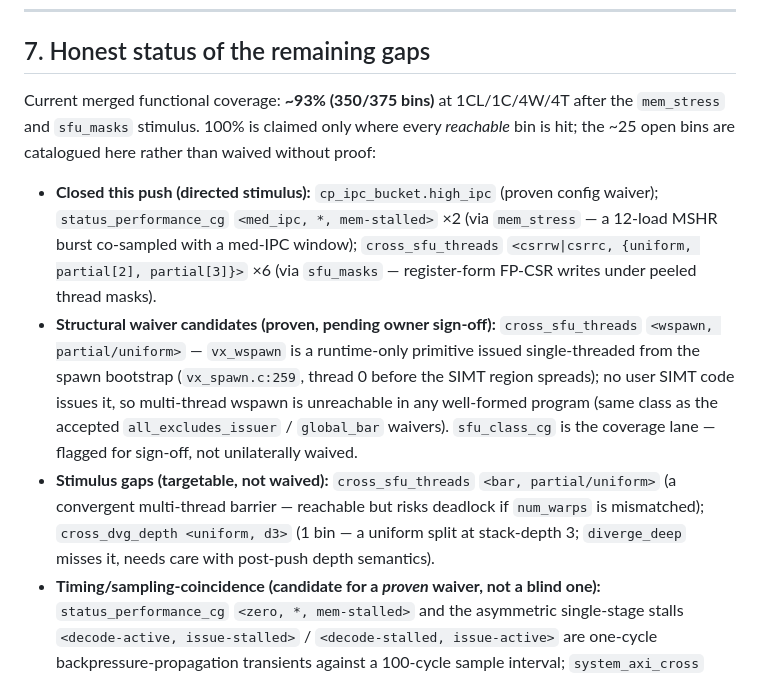
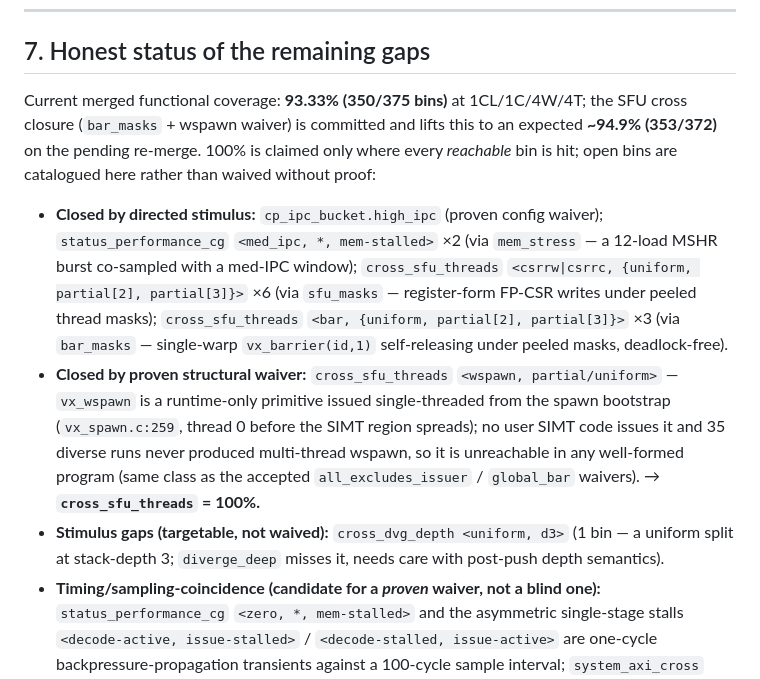
Before and after one commit to Samuel-Moussa/Vortex-UVM-GP, a Markdown page: vortex_uvm_env/docs/Coverage_Model_Reference.md, the part around the change. Rendered like a GitHub page.

Commit message:
docs: coverage reference §7 — SFU cross closed (bar_masks + wspawn waiver)
cross_sfu_threads now 100%: bar mask bins filled by bar_masks, wspawn multi-thread bins
waived (runtime-only primitive). Banked 93.33%; expected ~94.9% (353/372) on re-merge.

```diff
--- a/vortex_uvm_env/docs/Coverage_Model_Reference.md
+++ b/vortex_uvm_env/docs/Coverage_Model_Reference.md
@@ -273,26 +273,27 @@ barrier, tmc, wspawn), so no bin is ever hit vacuously.
 
 ## 7. Honest status of the remaining gaps
 
-Current merged functional coverage: **~93% (350/375 bins)** at 1CL/1C/4W/4T after the
-`mem_stress` and `sfu_masks` stimulus. 100% is claimed only where every *reachable* bin
-is hit; the ~25 open bins are catalogued here rather than waived without proof:
+Current merged functional coverage: **93.33% (350/375 bins)** at 1CL/1C/4W/4T; the SFU
+cross closure (`bar_masks` + wspawn waiver) is committed and lifts this to an expected
+**~94.9% (353/372)** on the pending re-merge. 100% is claimed only where every
+*reachable* bin is hit; open bins are catalogued here rather than waived without proof:
 
-- **Closed this push (directed stimulus):** `cp_ipc_bucket.high_ipc` (proven config
-  waiver); `status_performance_cg` `<med_ipc, *, mem-stalled>` ×2 (via `mem_stress` —
-  a 12-load MSHR burst co-sampled with a med-IPC window); `cross_sfu_threads`
+- **Closed by directed stimulus:** `cp_ipc_bucket.high_ipc` (proven config waiver);
+  `status_performance_cg` `<med_ipc, *, mem-stalled>` ×2 (via `mem_stress` — a 12-load
+  MSHR burst co-sampled with a med-IPC window); `cross_sfu_threads`
   `<csrrw|csrrc, {uniform, partial[2], partial[3]}>` ×6 (via `sfu_masks` — register-form
-  FP-CSR writes under peeled thread masks).
-- **Structural waiver candidates (proven, pending owner sign-off):**
-  `cross_sfu_threads` `<wspawn, partial/uniform>` — `vx_wspawn` is a runtime-only
-  primitive issued single-threaded from the spawn bootstrap (`vx_spawn.c:259`, thread 0
-  before the SIMT region spreads); no user SIMT code issues it, so multi-thread wspawn
-  is unreachable in any well-formed program (same class as the accepted
-  `all_excludes_issuer` / `global_bar` waivers). `sfu_class_cg` is the coverage lane —
-  flagged for sign-off, not unilaterally waived.
-- **Stimulus gaps (targetable, not waived):** `cross_sfu_threads` `<bar, partial/uniform>`
-  (a convergent multi-thread barrier — reachable but risks deadlock if `num_warps` is
-  mismatched); `cross_dvg_depth <uniform, d3>` (1 bin — a uniform split at stack-depth 3;
-  `diverge_deep` misses it, needs care with post-push depth semantics).
+  FP-CSR writes under peeled thread masks); `cross_sfu_threads`
+  `<bar, {uniform, partial[2], partial[3]}>` ×3 (via `bar_masks` — single-warp
+  `vx_barrier(id,1)` self-releasing under peeled masks, deadlock-free).
+- **Closed by proven structural waiver:** `cross_sfu_threads` `<wspawn, partial/uniform>`
+  — `vx_wspawn` is a runtime-only primitive issued single-threaded from the spawn
+  bootstrap (`vx_spawn.c:259`, thread 0 before the SIMT region spreads); no user SIMT
+  code issues it and 35 diverse runs never produced multi-thread wspawn, so it is
+  unreachable in any well-formed program (same class as the accepted
+  `all_excludes_issuer` / `global_bar` waivers). → **`cross_sfu_threads` = 100%.**
+- **Stimulus gaps (targetable, not waived):** `cross_dvg_depth <uniform, d3>` (1 bin — a
+  uniform split at stack-depth 3; `diverge_deep` misses it, needs care with post-push
+  depth semantics).
 - **Timing/sampling-coincidence (candidate for a *proven* waiver, not a blind one):**
   `status_performance_cg` `<zero, *, mem-stalled>` and the asymmetric single-stage stalls
   `<decode-active, issue-stalled>` / `<decode-stalled, issue-active>` are one-cycle
```
